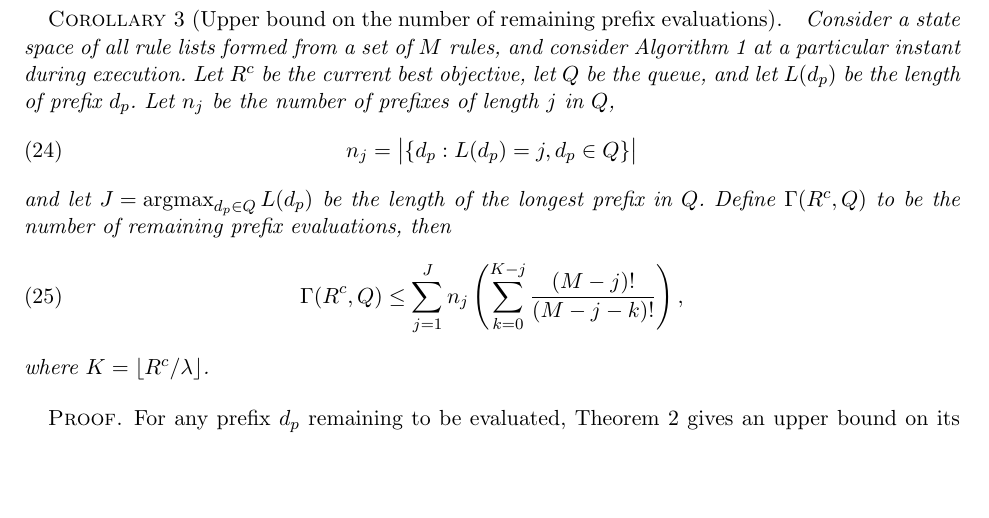
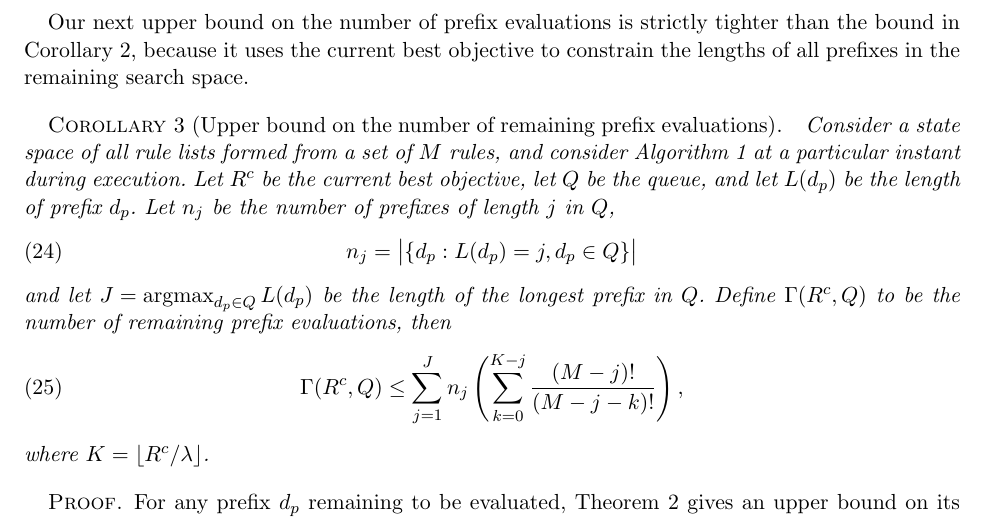
Before and after one commit to nlarusstone/corels-test, a LaTeX document (paper/arxiv.tex, which reads paper/content.tex): part of page 8 of 19, cut at the place of the change, the shorter picture padded with empty space. Compiled offline with pdfLaTeX.

Commit message:
Cynthia: add sentence between Corollaries 2 and 3

```diff
--- a/paper/content.tex
+++ b/paper/content.tex
@@ -572,6 +572,11 @@ over all~${k \le K}$,
 = \sum_{k=0}^K \frac{M!}{(M - k)!}.
 \end{align}
 \end{proof}
+
+Our next upper bound on the number of prefix evaluations is
+strictly tighter than the bound in Corollary 2, because it
+uses the current best objective to constrain the lengths of
+all prefixes in the remaining search space.
 
 \begin{corollary}[Upper bound on the number of remaining prefix evaluations]
 Consider a state space of all rule lists formed from a set of~$M$ rules,
```
